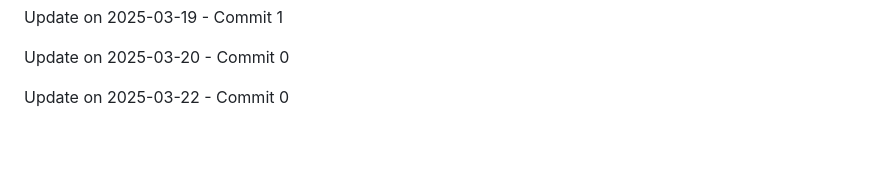
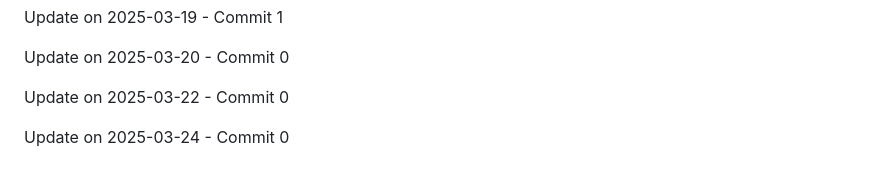
Before and after one commit to ghostrider-cloudd/Lock-Byte, a Markdown page: README.md, the part around the change. GitHub-like rendering; blank space fills up the shorter version.

Commit message:
Update on 2025-03-24 - Commit 0

```diff
--- a/README.md
+++ b/README.md
@@ -172,3 +172,5 @@ Update on 2025-03-19 - Commit 1
 Update on 2025-03-20 - Commit 0
 
 Update on 2025-03-22 - Commit 0
+
+Update on 2025-03-24 - Commit 0
```
